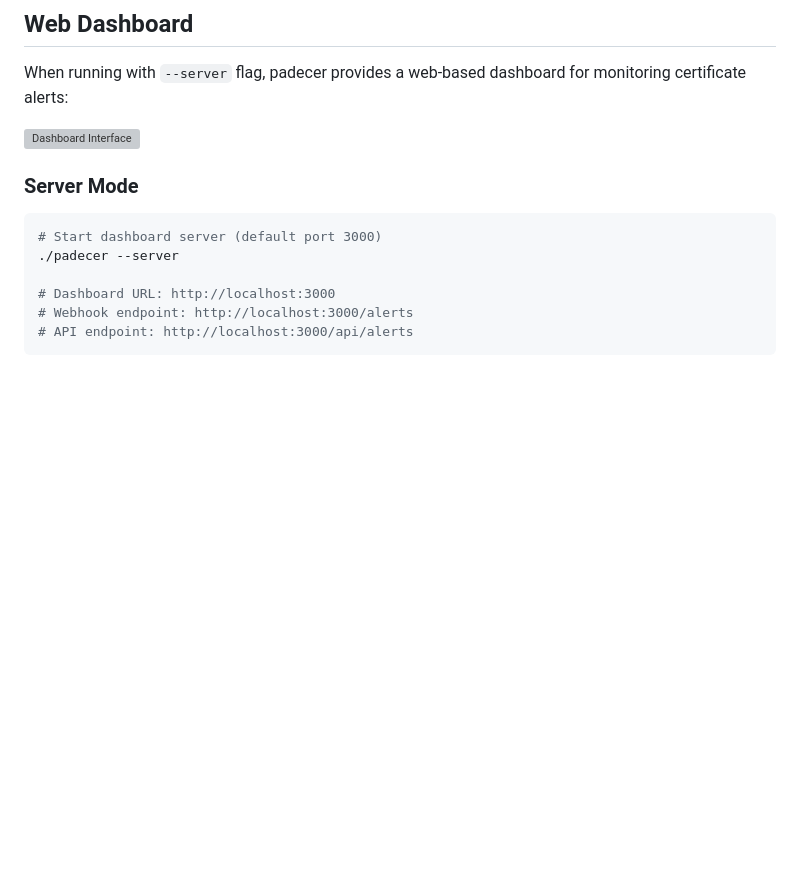
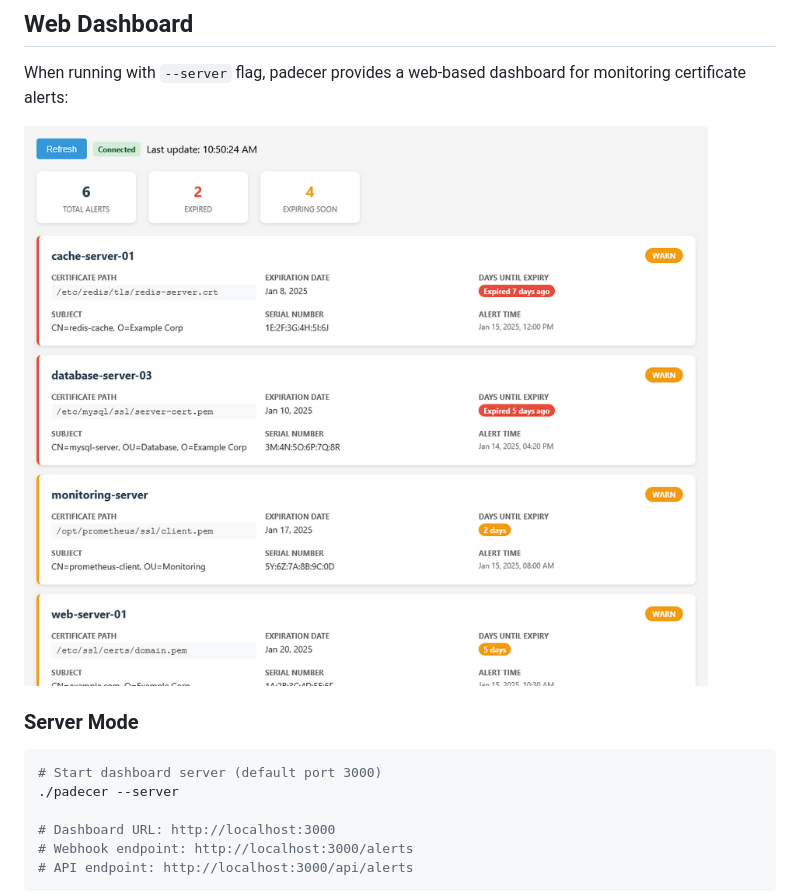
Before and after one commit to v613/padecer, a Markdown page: README.md, the part around the change. Drawn GitHub-style; pictures changed too: frontend/ui-dashboard.png (added); blank space fills up the shorter version; grey boxes are pictures that could not be loaded.

Commit message:
fixup! chore: document web dashboard in README.md - [skip ci]

````diff
--- a/README.md
+++ b/README.md
@@ -157,7 +157,7 @@ When using `--send-to`, alerts are sent as JSON POST requests:
 
 When running with `--server` flag, padecer provides a web-based dashboard for monitoring certificate alerts:
 
-![Dashboard Interface](frontend/node_modules/ui-dashboard.png)
+![Dashboard Interface](frontend/ui-dashboard.png)
 
 ### Server Mode
 ```bash
````
